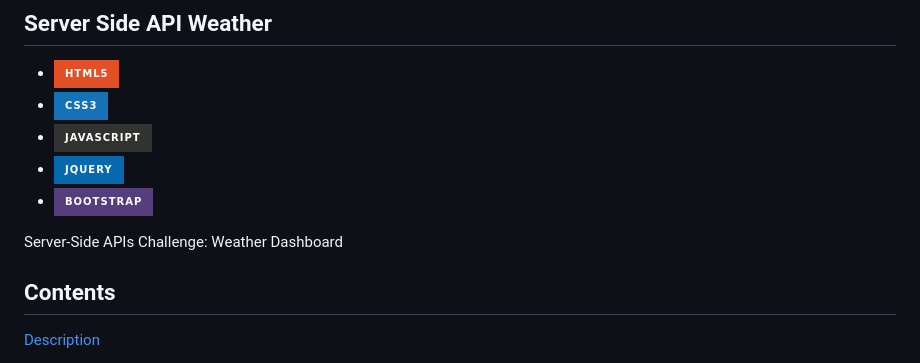
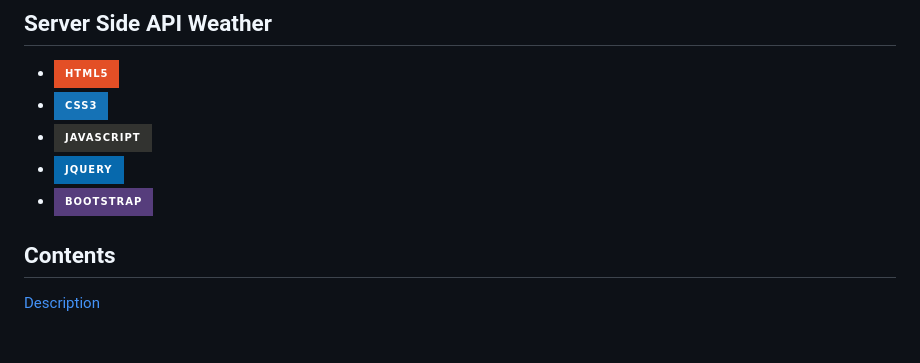
Before and after one commit to MartinCespedes/Weather_Dashboard_API, a Markdown page: README.md, the part around the change. GitHub-like rendering; badges without logos; blank space fills up the shorter version.

```diff
--- a/README.md
+++ b/README.md
@@ -6,7 +6,6 @@
 - ![jQuery](https://img.shields.io/badge/jquery-%230769AD.svg?style=for-the-badge&logo=jquery&logoColor=white)
 - ![Bootstrap](https://img.shields.io/badge/bootstrap-%23563D7C.svg?style=for-the-badge&logo=bootstrap&logoColor=white)
 
-Server-Side APIs Challenge: Weather Dashboard
 
 ## Contents
 
```
